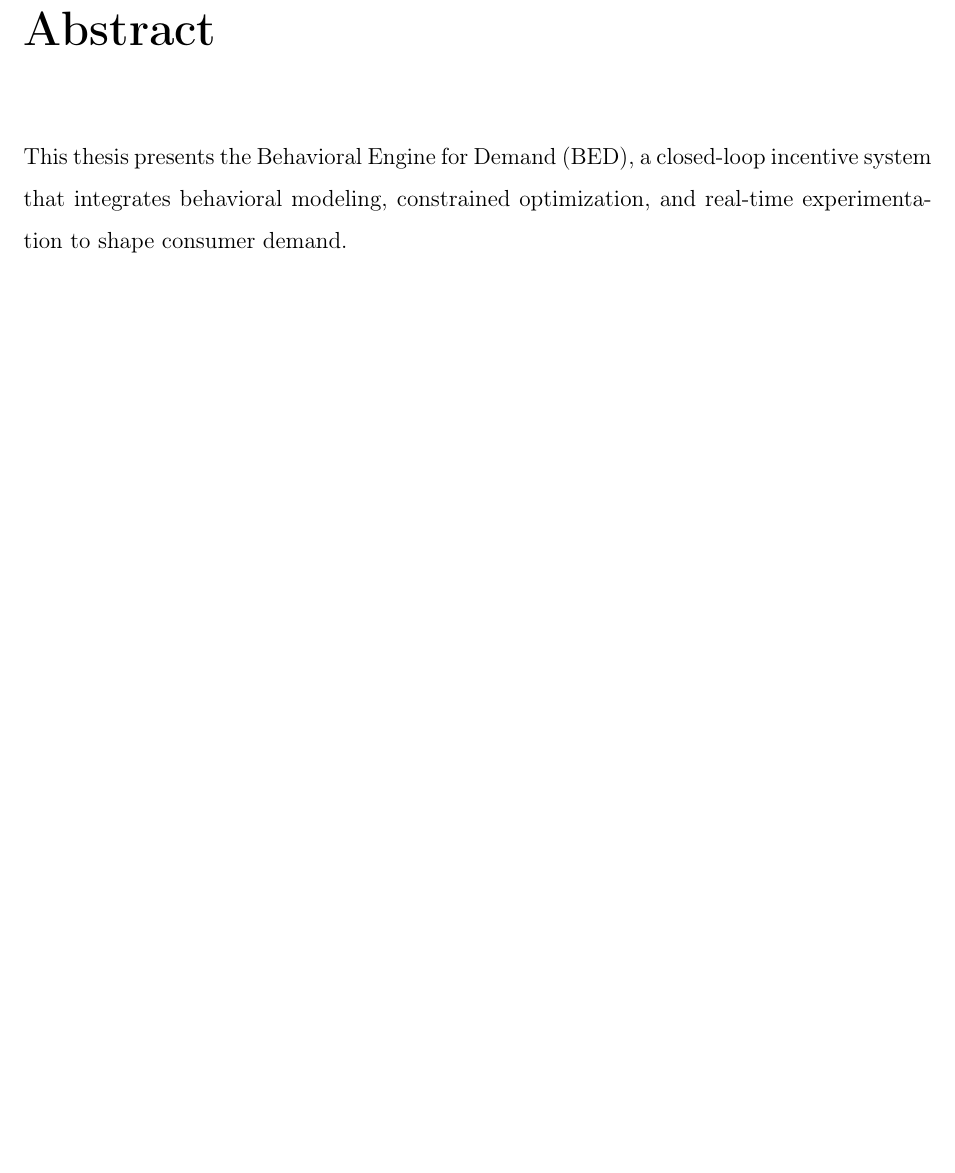
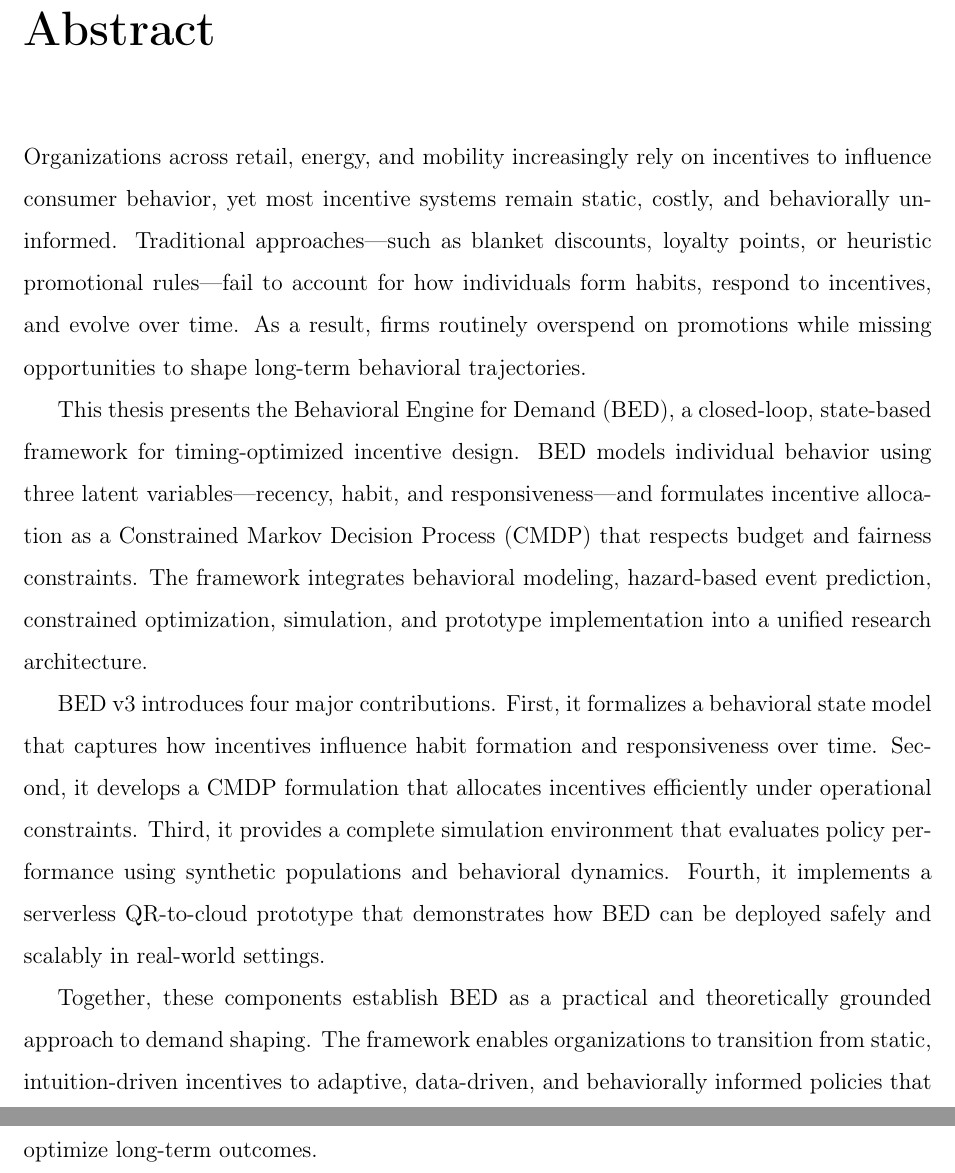
Before and after one commit to BEDMITSTUDY/BED, a LaTeX thesis (thesis/main.tex, which reads thesis/chapters/chapter0_abstract.tex): part of page 1 of 19 before the commit and two parts of pages 1 and 2 of 19 after it, the two joined at a grey line, cut so that both start at the same text, the shorter picture padded with empty space. Compiled offline with pdfLaTeX.

Commit message:
Update chapter0_abstract.tex

```diff
--- a/thesis/chapters/chapter0_abstract.tex
+++ b/thesis/chapters/chapter0_abstract.tex
@@ -1,5 +1,32 @@
 \chapter*{Abstract}
 
-This thesis presents the Behavioral Engine for Demand (BED), a closed-loop
-incentive system that integrates behavioral modeling, constrained optimization,
-and real-time experimentation to shape consumer demand.
+Organizations across retail, energy, and mobility increasingly rely on
+incentives to influence consumer behavior, yet most incentive systems remain
+static, costly, and behaviorally uninformed. Traditional approaches—such as
+blanket discounts, loyalty points, or heuristic promotional rules—fail to
+account for how individuals form habits, respond to incentives, and evolve over
+time. As a result, firms routinely overspend on promotions while missing
+opportunities to shape long-term behavioral trajectories.
+
+This thesis presents the Behavioral Engine for Demand (BED), a closed-loop,
+state-based framework for timing-optimized incentive design. BED models
+individual behavior using three latent variables—recency, habit, and
+responsiveness—and formulates incentive allocation as a Constrained Markov
+Decision Process (CMDP) that respects budget and fairness constraints. The
+framework integrates behavioral modeling, hazard-based event prediction,
+constrained optimization, simulation, and prototype implementation into a
+unified research architecture.
+
+BED v3 introduces four major contributions. First, it formalizes a behavioral
+state model that captures how incentives influence habit formation and
+responsiveness over time. Second, it develops a CMDP formulation that allocates
+incentives efficiently under operational constraints. Third, it provides a
+complete simulation environment that evaluates policy performance using
+synthetic populations and behavioral dynamics. Fourth, it implements a
+serverless QR-to-cloud prototype that demonstrates how BED can be deployed
+safely and scalably in real-world settings.
+
+Together, these components establish BED as a practical and theoretically
+grounded approach to demand shaping. The framework enables organizations to
+transition from static, intuition-driven incentives to adaptive, data-driven,
+and behaviorally informed policies that optimize long-term outcomes.
```
